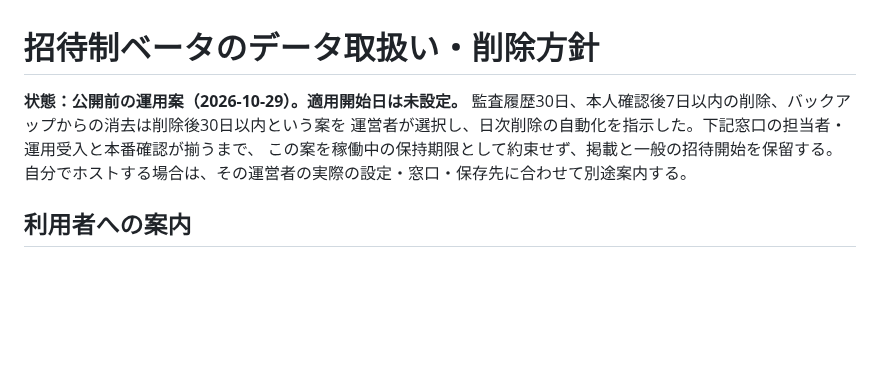
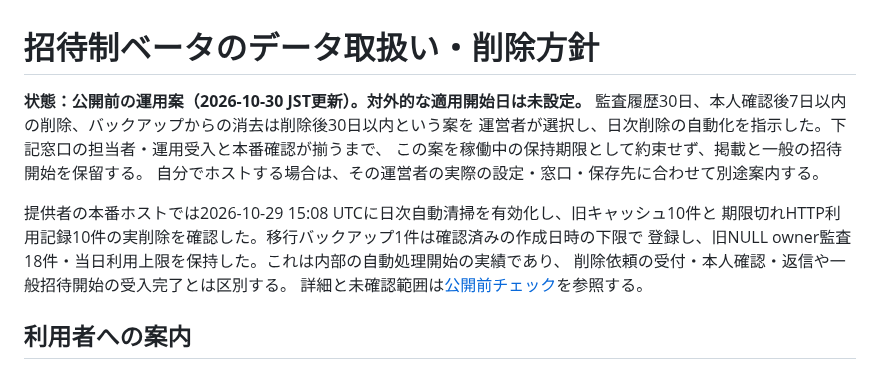
Before and after one commit to Yuu6798/ugh-audit-core, a Markdown page: docs/data-policy.md, the part around the change. Rendered like a GitHub page; blank space fills up the shorter version.

```diff
--- a/docs/data-policy.md
+++ b/docs/data-policy.md
@@ -1,10 +1,16 @@
 # 招待制ベータのデータ取扱い・削除方針
 
-**状態：公開前の運用案（2026-10-29）。適用開始日は未設定。**
+**状態：公開前の運用案（2026-10-30 JST更新）。対外的な適用開始日は未設定。**
 監査履歴30日、本人確認後7日以内の削除、バックアップからの消去は削除後30日以内という案を
 運営者が選択し、日次削除の自動化を指示した。下記窓口の担当者・運用受入と本番確認が揃うまで、
 この案を稼働中の保持期限として約束せず、掲載と一般の招待開始を保留する。
 自分でホストする場合は、その運営者の実際の設定・窓口・保存先に合わせて別途案内する。
+
+提供者の本番ホストでは2026-10-29 15:08 UTCに日次自動清掃を有効化し、旧キャッシュ10件と
+期限切れHTTP利用記録10件の実削除を確認した。移行バックアップ1件は確認済みの作成日時の下限で
+登録し、旧NULL owner監査18件・当日利用上限を保持した。これは内部の自動処理開始の実績であり、
+削除依頼の受付・本人確認・返信や一般招待開始の受入完了とは区別する。
+詳細と未確認範囲は[公開前チェック](beta-release-checklist.md)を参照する。
 
 ## 利用者への案内
 
```
Also changed, not shown: docs/beta-release-checklist.md (+19 -10 lines), 1 other file.
